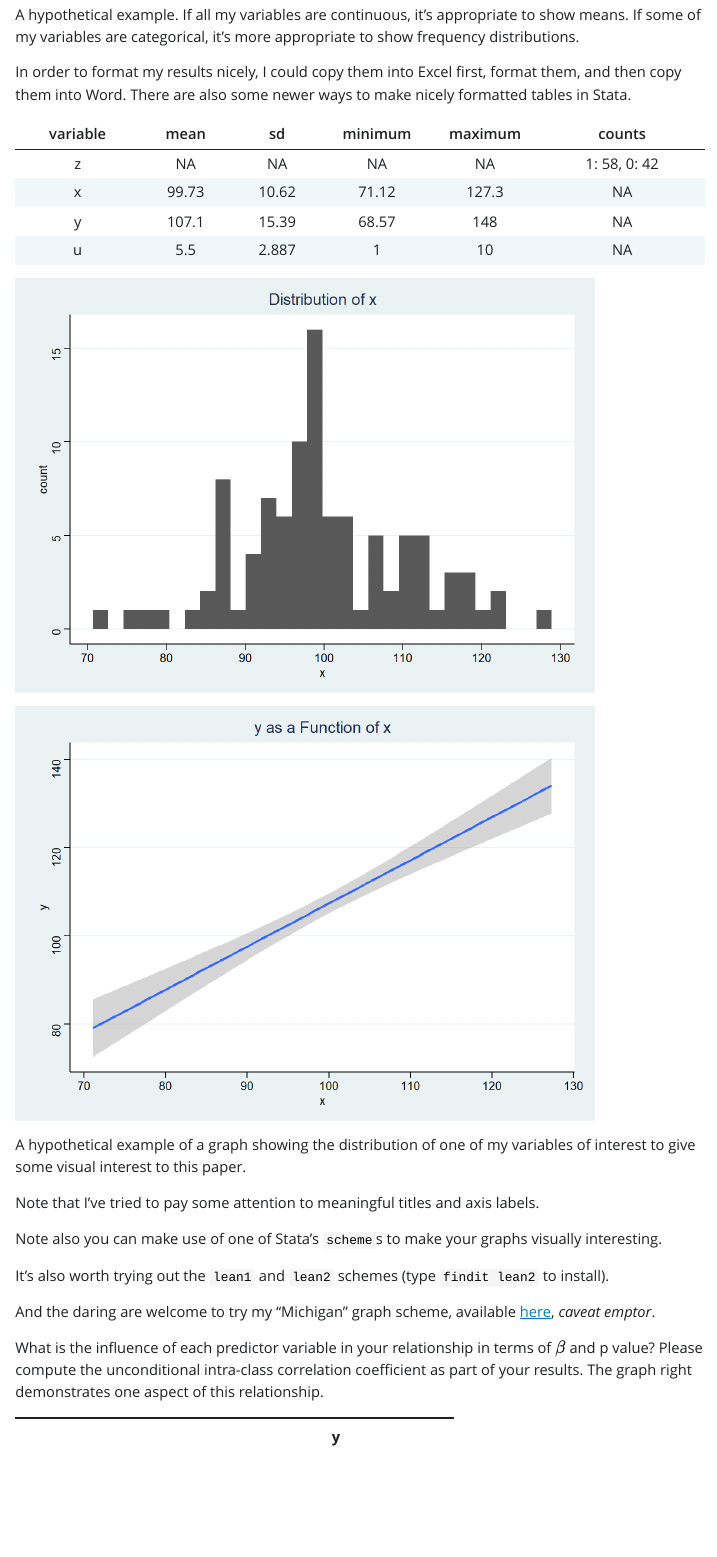
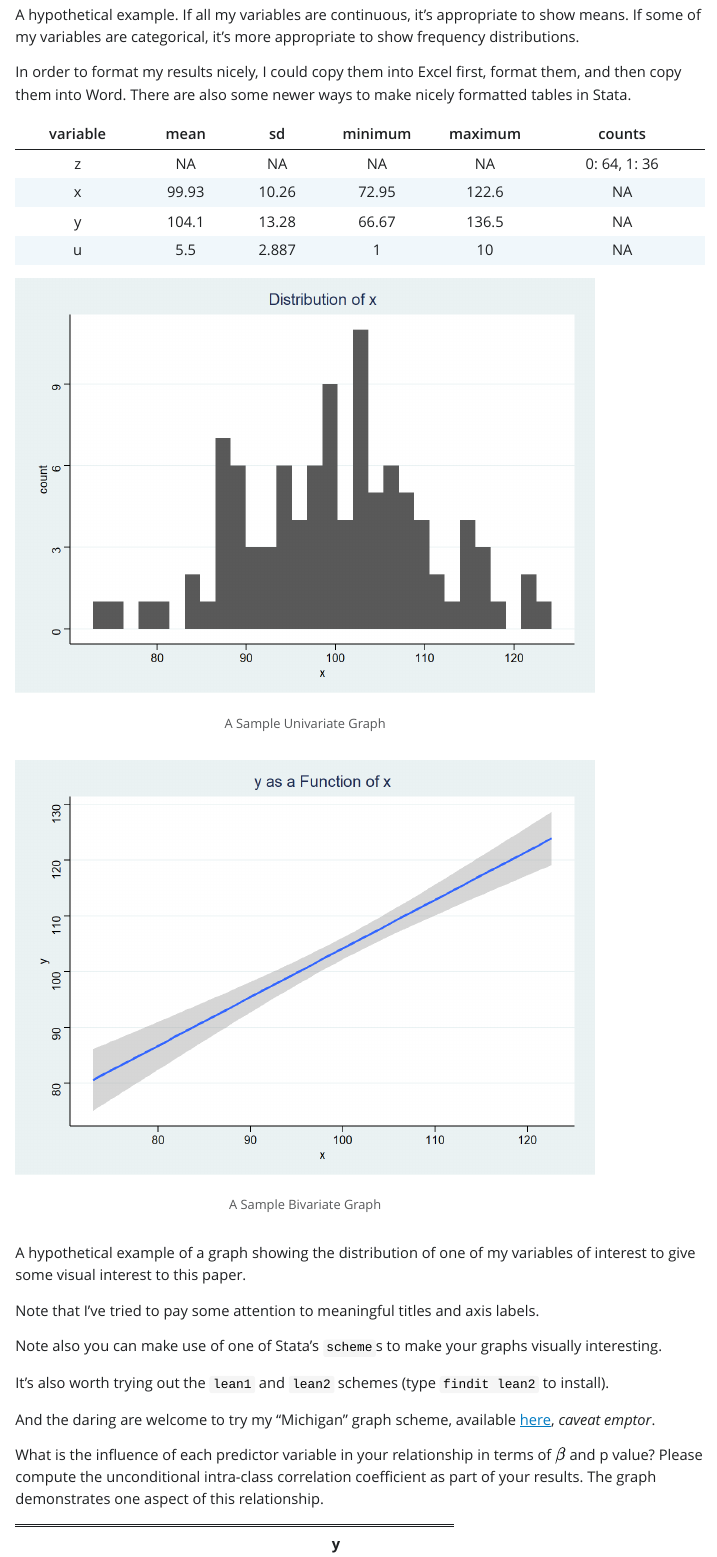
Before and after one commit to agrogan1/multilevel, a Quarto document (paper-template/cross-sectional-multilevel.qmd): the page in a window 1100 px wide, from 2670 px down. The pictures show the output file paper-template/cross-sectional-multilevel.html that the author committed with the source, opened offline; Quarto's library style sheets are replaced by a plain one without menus.

Commit message:
minor content updates

````diff
--- a/paper-template/cross-sectional-multilevel.qmd
+++ b/paper-template/cross-sectional-multilevel.qmd
@@ -143,7 +143,7 @@ pander(skim(mydata) %>%
 
 ```
 
-```{r}
+```{r, fig.cap="A Sample Univariate Graph"}
 
 ggplot(data = mydata,
        aes(x = x)) +
@@ -153,7 +153,7 @@ ggplot(data = mydata,
 
 ```
 
-```{r}
+```{r, fig.cap="A Sample Bivariate Graph"}
 
 ggplot(data = mydata,
        aes(x = x,
@@ -176,7 +176,7 @@ It's also worth trying out the `lean1` and `lean2` schemes (type `findit lean2`
 And the daring are welcome to try my "Michigan" graph scheme, available [here](https://agrogan1.github.io/Stata/michigan-graph-scheme/), *caveat emptor*.
 :::
 
-What is the influence of each predictor variable in your relationship in terms of $\beta$ and p value? Please compute the unconditional intra-class correlation coefficient as part of your results. The graph right demonstrates one aspect of this relationship.
+What is the influence of each predictor variable in your relationship in terms of $\beta$ and p value? Please compute the unconditional intra-class correlation coefficient as part of your results. The graph demonstrates one aspect of this relationship.
 
 ```{r}
 
````
Also changed, not shown: paper-template/cross-sectional-multilevel.html, paper-template/cross-sectional-multilevel_files/figure-html/unnamed-chunk-3-1.png, paper-template/cross-sectional-multilevel_files/figure-html/unnamed-chunk-4-1.png, 1 other file.
